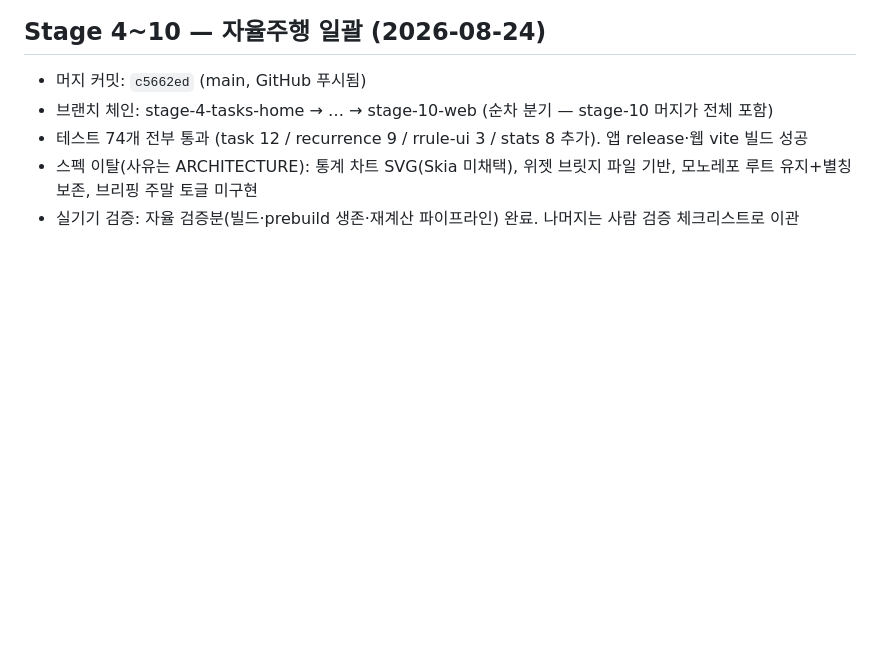
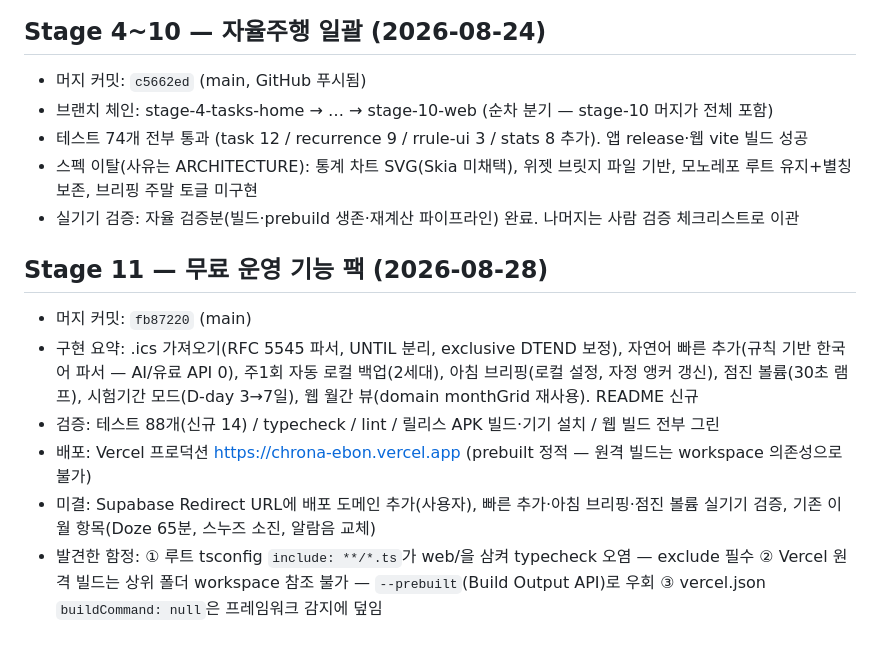
Before and after one commit to choijunhuk/chrona, a Markdown page: docs/PROGRESS.md, the part around the change. Rendered like a GitHub page; blank space fills up the shorter version.

Commit message:
docs: record stage-11 merge in PROGRESS
Co-Authored-By: Claude Fable 5 <noreply@anthropic.com>
Claude-Session: https://claude.ai/code/session_01Qvy3qfrkicwuo1PFFgJHmP

```diff
--- a/docs/PROGRESS.md
+++ b/docs/PROGRESS.md
@@ -63,3 +63,12 @@
 - 테스트 74개 전부 통과 (task 12 / recurrence 9 / rrule-ui 3 / stats 8 추가). 앱 release·웹 vite 빌드 성공
 - 스펙 이탈(사유는 ARCHITECTURE): 통계 차트 SVG(Skia 미채택), 위젯 브릿지 파일 기반, 모노레포 루트 유지+별칭 보존, 브리핑 주말 토글 미구현
 - 실기기 검증: 자율 검증분(빌드·prebuild 생존·재계산 파이프라인) 완료. 나머지는 사람 검증 체크리스트로 이관
+
+## Stage 11 — 무료 운영 기능 팩 (2026-08-28)
+
+- 머지 커밋: `fb87220` (main)
+- 구현 요약: .ics 가져오기(RFC 5545 파서, UNTIL 분리, exclusive DTEND 보정), 자연어 빠른 추가(규칙 기반 한국어 파서 — AI/유료 API 0), 주1회 자동 로컬 백업(2세대), 아침 브리핑(로컬 설정, 자정 앵커 갱신), 점진 볼륨(30초 램프), 시험기간 모드(D-day 3→7일), 웹 월간 뷰(domain monthGrid 재사용). README 신규
+- 검증: 테스트 88개(신규 14) / typecheck / lint / 릴리스 APK 빌드·기기 설치 / 웹 빌드 전부 그린
+- 배포: Vercel 프로덕션 https://chrona-ebon.vercel.app (prebuilt 정적 — 원격 빌드는 workspace 의존성으로 불가)
+- 미결: Supabase Redirect URL에 배포 도메인 추가(사용자), 빠른 추가·아침 브리핑·점진 볼륨 실기기 검증, 기존 이월 항목(Doze 65분, 스누즈 소진, 알람음 교체)
+- 발견한 함정: ① 루트 tsconfig `include: **/*.ts`가 web/을 삼켜 typecheck 오염 — exclude 필수 ② Vercel 원격 빌드는 상위 폴더 workspace 참조 불가 — `--prebuilt`(Build Output API)로 우회 ③ vercel.json `buildCommand: null`은 프레임워크 감지에 덮임
```
